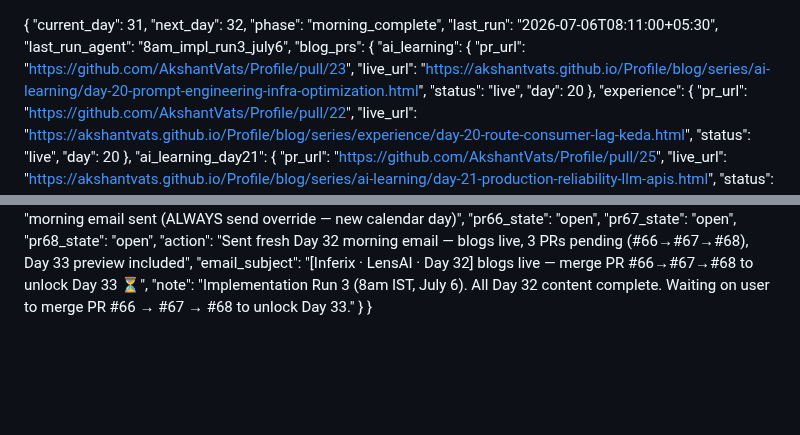
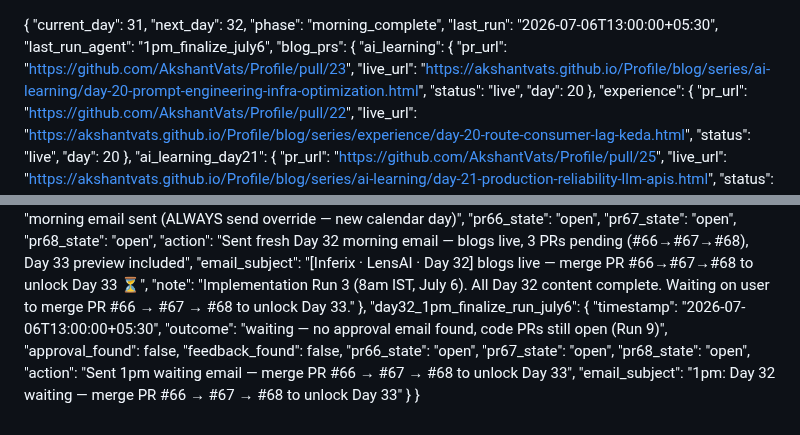
Before and after one commit to AkshantVats/akshant-150-day-plan, a Markdown page: DAILY_PROGRESS.md, 2 parts joined by grey strips. Rendered like a GitHub page; blank space fills up the shorter version.

Commit message:
chore: 1pm finalize July 6 — no approval, PRs #66/#67/#68 still open

```diff
--- a/DAILY_PROGRESS.md
+++ b/DAILY_PROGRESS.md
@@ -2,8 +2,8 @@
   "current_day": 31,
   "next_day": 32,
   "phase": "morning_complete",
-  "last_run": "2026-07-06T08:11:00+05:30",
-  "last_run_agent": "8am_impl_run3_july6",
+  "last_run": "2026-07-06T13:00:00+05:30",
+  "last_run_agent": "1pm_finalize_july6",
   "blog_prs": {
     "ai_learning": {
       "pr_url": "https://github.com/AkshantVats/Profile/pull/23",
@@ -320,5 +320,16 @@
     "action": "Sent fresh Day 32 morning email — blogs live, 3 PRs pending (#66→#67→#68), Day 33 preview included",
     "email_subject": "[Inferix · LensAI · Day 32] blogs live — merge PR #66→#67→#68 to unlock Day 33 ⏳",
     "note": "Implementation Run 3 (8am IST, July 6). All Day 32 content complete. Waiting on user to merge PR #66 → #67 → #68 to unlock Day 33."
+  },
+  "day32_1pm_finalize_run_july6": {
+    "timestamp": "2026-07-06T13:00:00+05:30",
+    "outcome": "waiting — no approval email found, code PRs still open (Run 9)",
+    "approval_found": false,
+    "feedback_found": false,
+    "pr66_state": "open",
+    "pr67_state": "open",
+    "pr68_state": "open",
+    "action": "Sent 1pm waiting email — merge PR #66 → #67 → #68 to unlock Day 33",
+    "email_subject": "1pm: Day 32 waiting — merge PR #66 → #67 → #68 to unlock Day 33"
   }
 }
```
